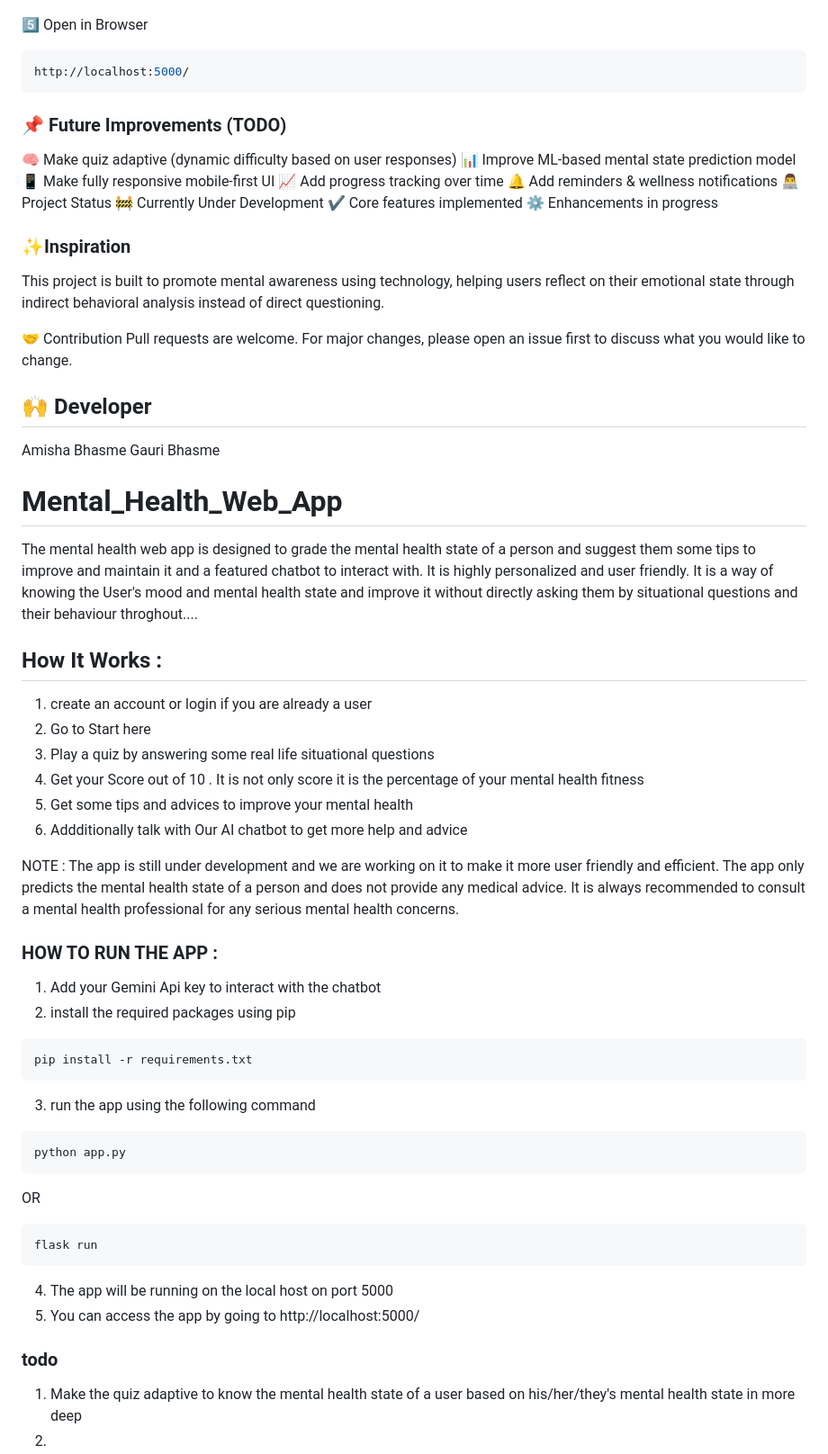
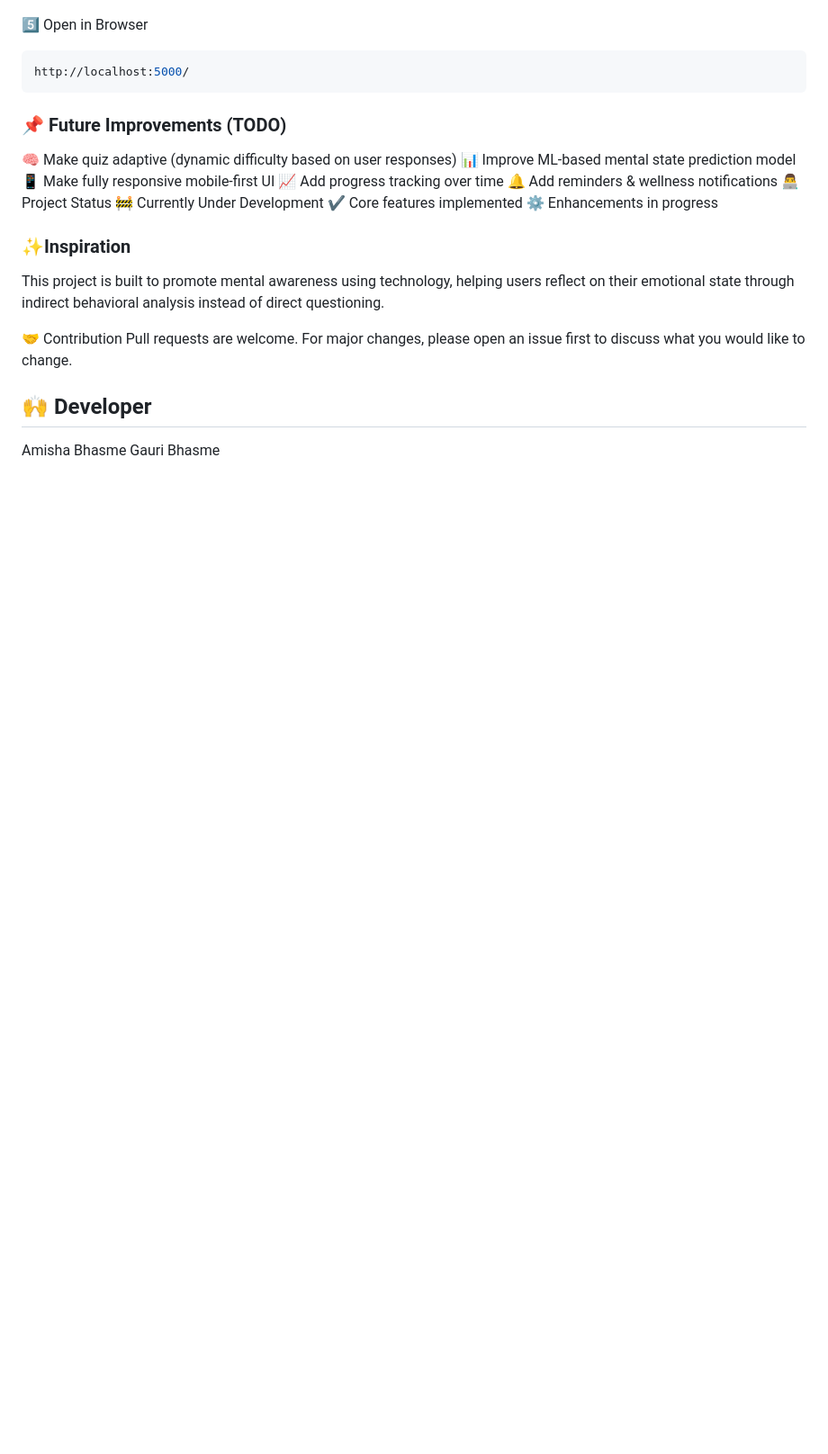
Before and after one commit to Amisha-1580/Mental_Health_Web_App, a Markdown page: README.md, the part around the change. Shown at 90% size. GitHub-like rendering; blank space fills up the shorter version.

Commit message:
Project Documented

````diff
--- a/README.md
+++ b/README.md
@@ -136,46 +136,3 @@ Pull requests are welcome. For major changes, please open an issue first to disc
 ## 🙌 Developer
 Amisha Bhasme
 Gauri Bhasme
-
-
-
-
-
-# Mental_Health_Web_App
-The mental health web app is designed to grade the mental health state of a person and suggest them some tips to improve and maintain it and a featured chatbot to interact with. It is highly personalized and user friendly.
-It is a way of knowing the User's mood and mental health state and improve it without directly asking them by situational questions and their behaviour throghout....
-
-## How It Works :
-
-1. create an account or login if you are already a user
-2. Go to Start here
-3. Play a quiz by answering some real life situational questions
-4. Get your Score out of 10 . It is not only score it is the  percentage of your mental health fitness
-5. Get some tips and advices to improve your mental health
-6. Addditionally talk with Our AI chatbot to get more help and advice
-
-NOTE : The app is still under development and we are working on it to make it more user friendly and efficient.
-The app only predicts the mental health state of a person and does not provide any medical advice. It is always recommended to consult a mental health professional for any serious mental health concerns.
-
-
-### HOW TO RUN THE APP :
-1. Add your Gemini Api key to interact with the chatbot
-2. install the required packages using pip
-```bash
-pip install -r requirements.txt
-```
-3. run the app using the following command
-```bash
-python app.py
-```
-OR
-```bash
-flask run
-```
-4. The app will be running on the local host on port 5000
-5. You can access the app by going to http://localhost:5000/
-
-
-### todo
-1. Make the quiz adaptive to know the mental health state of a user based on his/her/they's mental health state in more deep
-2.
````
